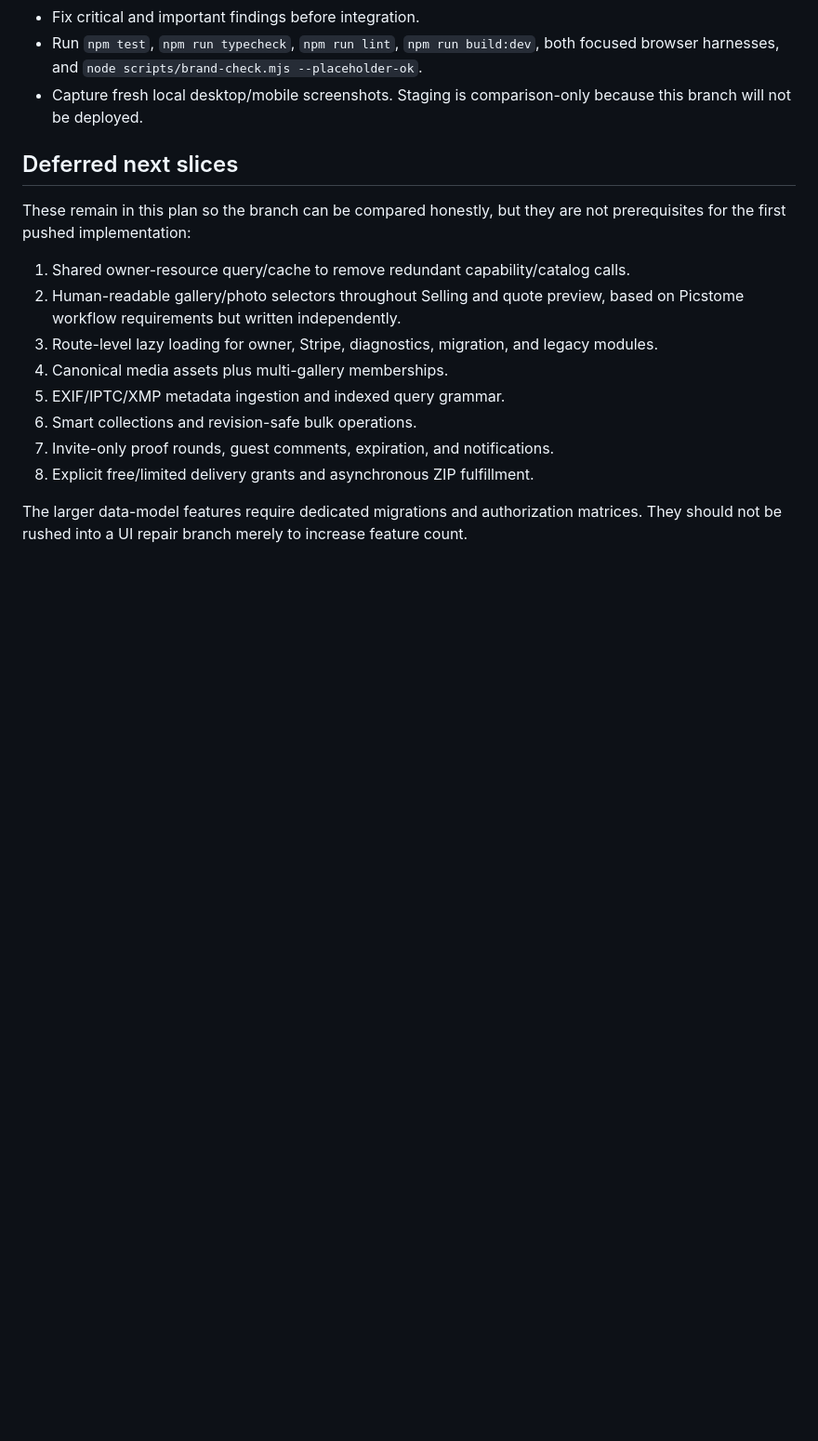
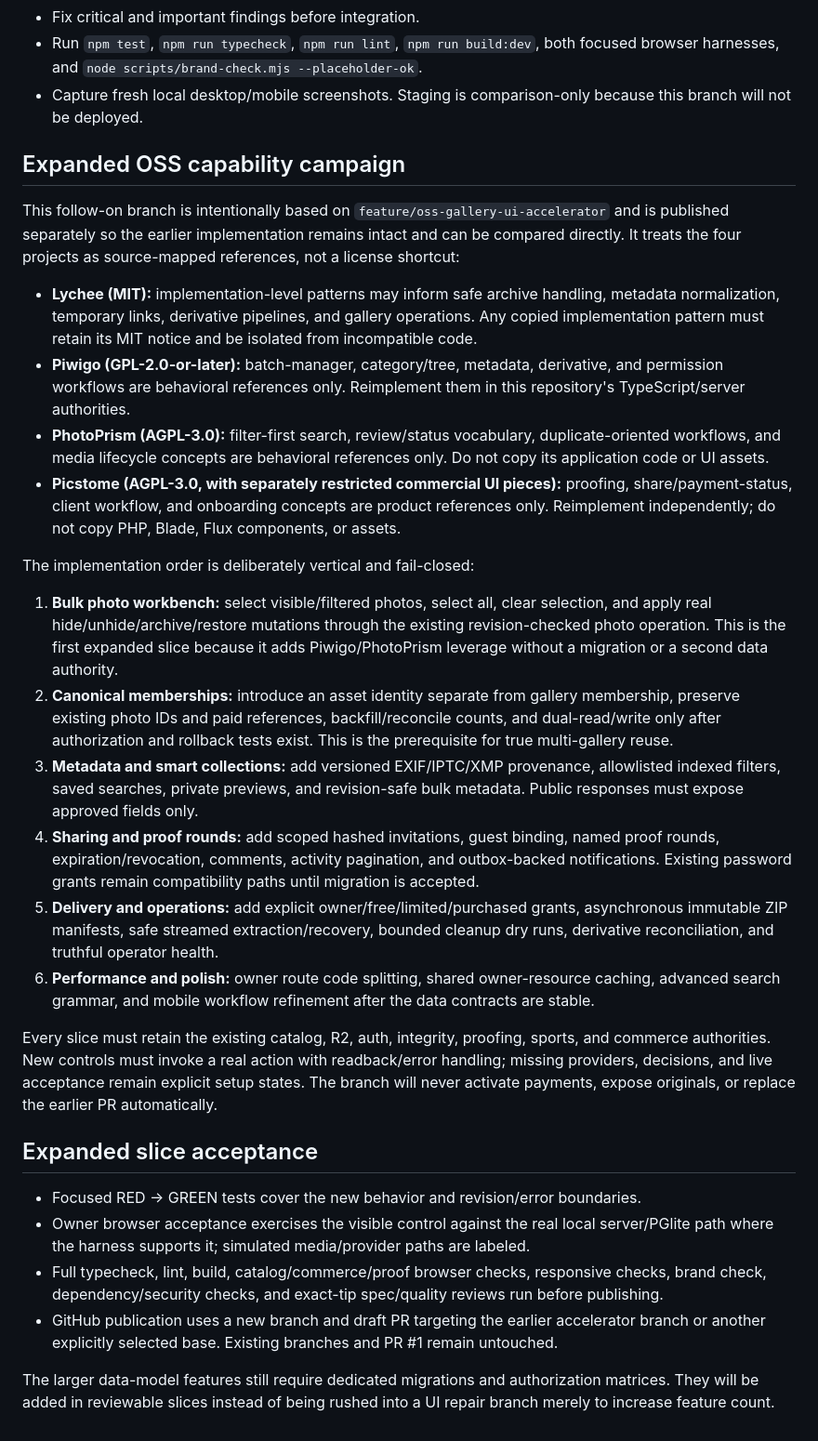
Before and after one commit to whittgoldsmithphoto/whitt-goldsmith-photography, a Markdown page: docs/OSS_UI_ACCELERATOR_PLAN.md, the part around the change. Shown at 93% size. GitHub-like rendering; blank space fills up the shorter version.

Commit message:
docs: map expanded OSS gallery capability campaign

```diff
--- a/docs/OSS_UI_ACCELERATOR_PLAN.md
+++ b/docs/OSS_UI_ACCELERATOR_PLAN.md
@@ -80,17 +80,31 @@ Acceptance:
 - Run `npm test`, `npm run typecheck`, `npm run lint`, `npm run build:dev`, both focused browser harnesses, and `node scripts/brand-check.mjs --placeholder-ok`.
 - Capture fresh local desktop/mobile screenshots. Staging is comparison-only because this branch will not be deployed.
 
-## Deferred next slices
+## Expanded OSS capability campaign
 
-These remain in this plan so the branch can be compared honestly, but they are not prerequisites for the first pushed implementation:
+This follow-on branch is intentionally based on `feature/oss-gallery-ui-accelerator` and is published separately so the earlier implementation remains intact and can be compared directly. It treats the four projects as source-mapped references, not a license shortcut:
 
-1. Shared owner-resource query/cache to remove redundant capability/catalog calls.
-2. Human-readable gallery/photo selectors throughout Selling and quote preview, based on Picstome workflow requirements but written independently.
-3. Route-level lazy loading for owner, Stripe, diagnostics, migration, and legacy modules.
-4. Canonical media assets plus multi-gallery memberships.
-5. EXIF/IPTC/XMP metadata ingestion and indexed query grammar.
-6. Smart collections and revision-safe bulk operations.
-7. Invite-only proof rounds, guest comments, expiration, and notifications.
-8. Explicit free/limited delivery grants and asynchronous ZIP fulfillment.
+- **Lychee (MIT):** implementation-level patterns may inform safe archive handling, metadata normalization, temporary links, derivative pipelines, and gallery operations. Any copied implementation pattern must retain its MIT notice and be isolated from incompatible code.
+- **Piwigo (GPL-2.0-or-later):** batch-manager, category/tree, metadata, derivative, and permission workflows are behavioral references only. Reimplement them in this repository's TypeScript/server authorities.
+- **PhotoPrism (AGPL-3.0):** filter-first search, review/status vocabulary, duplicate-oriented workflows, and media lifecycle concepts are behavioral references only. Do not copy its application code or UI assets.
+- **Picstome (AGPL-3.0, with separately restricted commercial UI pieces):** proofing, share/payment-status, client workflow, and onboarding concepts are product references only. Reimplement independently; do not copy PHP, Blade, Flux components, or assets.
 
-The larger data-model features require dedicated migrations and authorization matrices. They should not be rushed into a UI repair branch merely to increase feature count.
+The implementation order is deliberately vertical and fail-closed:
+
+1. **Bulk photo workbench:** select visible/filtered photos, select all, clear selection, and apply real hide/unhide/archive/restore mutations through the existing revision-checked photo operation. This is the first expanded slice because it adds Piwigo/PhotoPrism leverage without a migration or a second data authority.
+2. **Canonical memberships:** introduce an asset identity separate from gallery membership, preserve existing photo IDs and paid references, backfill/reconcile counts, and dual-read/write only after authorization and rollback tests exist. This is the prerequisite for true multi-gallery reuse.
+3. **Metadata and smart collections:** add versioned EXIF/IPTC/XMP provenance, allowlisted indexed filters, saved searches, private previews, and revision-safe bulk metadata. Public responses must expose approved fields only.
+4. **Sharing and proof rounds:** add scoped hashed invitations, guest binding, named proof rounds, expiration/revocation, comments, activity pagination, and outbox-backed notifications. Existing password grants remain compatibility paths until migration is accepted.
+5. **Delivery and operations:** add explicit owner/free/limited/purchased grants, asynchronous immutable ZIP manifests, safe streamed extraction/recovery, bounded cleanup dry runs, derivative reconciliation, and truthful operator health.
+6. **Performance and polish:** owner route code splitting, shared owner-resource caching, advanced search grammar, and mobile workflow refinement after the data contracts are stable.
+
+Every slice must retain the existing catalog, R2, auth, integrity, proofing, sports, and commerce authorities. New controls must invoke a real action with readback/error handling; missing providers, decisions, and live acceptance remain explicit setup states. The branch will never activate payments, expose originals, or replace the earlier PR automatically.
+
+## Expanded slice acceptance
+
+- Focused RED → GREEN tests cover the new behavior and revision/error boundaries.
+- Owner browser acceptance exercises the visible control against the real local server/PGlite path where the harness supports it; simulated media/provider paths are labeled.
+- Full typecheck, lint, build, catalog/commerce/proof browser checks, responsive checks, brand check, dependency/security checks, and exact-tip spec/quality reviews run before publishing.
+- GitHub publication uses a new branch and draft PR targeting the earlier accelerator branch or another explicitly selected base. Existing branches and PR #1 remain untouched.
+
+The larger data-model features still require dedicated migrations and authorization matrices. They will be added in reviewable slices instead of being rushed into a UI repair branch merely to increase feature count.
```
